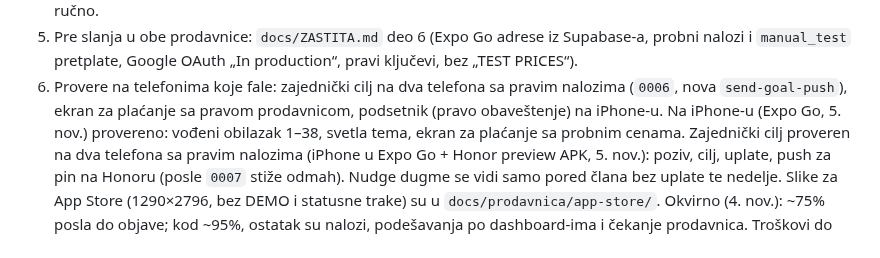
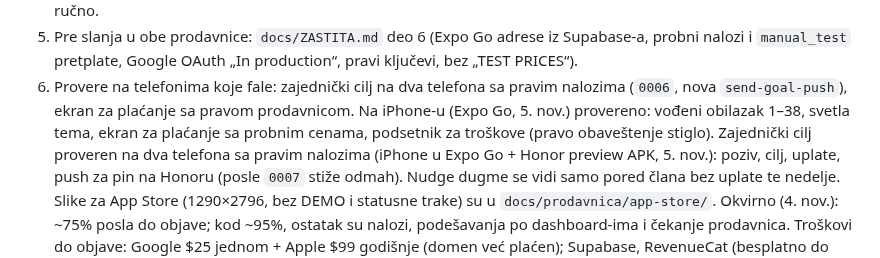
Before and after one commit to divnicsergej4/lock-in, a Markdown page: docs/PROJEKAT.md, the part around the change. Drawn GitHub-style.

Commit message:
PROJEKAT: podsetnik proveren na iPhone-u
Co-Authored-By: Claude Opus 5.5 <noreply@anthropic.com>

```diff
--- a/docs/PROJEKAT.md
+++ b/docs/PROJEKAT.md
@@ -492,8 +492,8 @@ Sledeće (stanje 4. nov. 2026; kostur, prenos svih ekrana, prijava, CAPTCHA, cil
 5. Pre slanja u obe prodavnice: `docs/ZASTITA.md` deo 6 (Expo Go adrese iz Supabase-a, probni nalozi i `manual_test`
    pretplate, Google OAuth „In production“, pravi ključevi, bez „TEST PRICES“).
 6. Provere na telefonima koje fale: zajednički cilj na dva telefona sa pravim nalozima (`0006`, nova `send-goal-push`),
-   ekran za plaćanje sa pravom prodavnicom, podsetnik (pravo obaveštenje) na iPhone-u. Na iPhone-u (Expo Go, 5. nov.)
-   provereno: vođeni obilazak 1–38, svetla tema, ekran za plaćanje sa probnim cenama. Zajednički cilj proveren
+   ekran za plaćanje sa pravom prodavnicom. Na iPhone-u (Expo Go, 5. nov.) provereno: vođeni obilazak 1–38, svetla
+   tema, ekran za plaćanje sa probnim cenama, podsetnik za troškove (pravo obaveštenje stiglo). Zajednički cilj proveren
    na dva telefona sa pravim nalozima (iPhone u Expo Go + Honor preview APK, 5. nov.): poziv, cilj, uplate, push
    za pin na Honoru (posle `0007` stiže odmah). Nudge dugme se vidi samo pored člana bez uplate te nedelje. Slike za App Store (1290×2796,
    bez DEMO i statusne trake) su u `docs/prodavnica/app-store/`.
```
